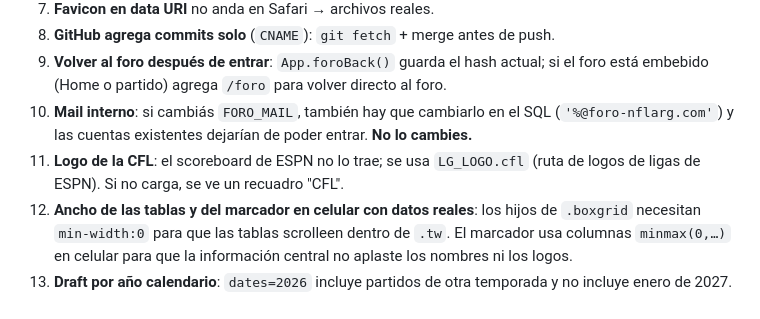
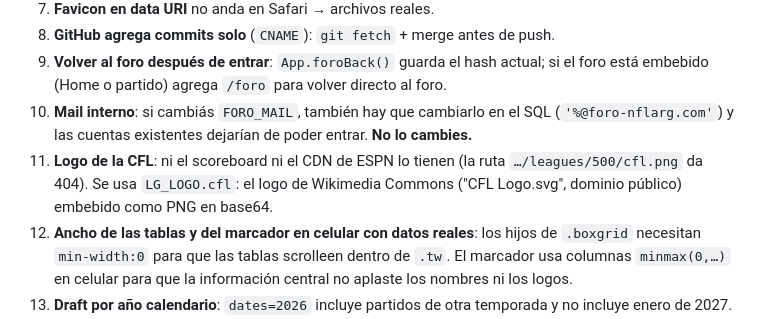
Before and after one commit to IvanLaSpada/nflarg, a Markdown page: AGENTS.md, the part around the change. GitHub-like rendering.

Commit message:
AGENTS.md: el logo de la CFL viene de Wikimedia Commons, no de ESPN
Co-Authored-By: Claude Opus 5.5 <noreply@anthropic.com>
Claude-Session: https://claude.ai/code/session_01TvtpvRYMEjievbNEu54H2F

```diff
--- a/AGENTS.md
+++ b/AGENTS.md
@@ -340,7 +340,7 @@ Si escribís `profiles(username)` a secas, falla con *"more than one relationshi
 8. **GitHub agrega commits solo** (`CNAME`): `git fetch` + merge antes de push.
 9. **Volver al foro después de entrar**: `App.foroBack()` guarda el hash actual; si el foro está embebido (Home o partido) agrega `/foro` para volver directo al foro.
 10. **Mail interno**: si cambiás `FORO_MAIL`, también hay que cambiarlo en el SQL (`'%@foro-nflarg.com'`) y las cuentas existentes dejarían de poder entrar. **No lo cambies.**
-11. **Logo de la CFL**: el scoreboard de ESPN no lo trae; se usa `LG_LOGO.cfl` (ruta de logos de ligas de ESPN). Si no carga, se ve un recuadro "CFL".
+11. **Logo de la CFL**: ni el scoreboard ni el CDN de ESPN lo tienen (la ruta `…/leagues/500/cfl.png` da 404). Se usa `LG_LOGO.cfl`: el logo de Wikimedia Commons ("CFL Logo.svg", dominio público) embebido como PNG en base64.
 12. **Ancho de las tablas y del marcador en celular con datos reales**: los hijos de `.boxgrid` necesitan `min-width:0` para que las tablas scrolleen dentro de `.tw`. El marcador usa columnas `minmax(0,…)` en celular para que la información central no aplaste los nombres ni los logos.
 13. **Draft por año calendario**: `dates=2026` incluye partidos de otra temporada y no incluye enero de 2027. Consultar ambos años, filtrar `event.season.year/type` y validar 272 partidos regulares. El parámetro `seasontype` solo no alcanza en esta consulta.
 15. **ESPN rechaza los rangos de fechas** (`dates=AAAAMMDD-AAAAMMDD` → error 400 en todas las ligas, verificado el 01/11/2026). Pedí los días por separado: `fetchDates(lg, días)` (el Home pide el día anterior, el elegido y el siguiente y filtra por la zona del navegador; el "próximo partido" se busca día por día hasta 12). `dates={año}` y `dates={año}&seasontype&week` sí funcionan.
```
